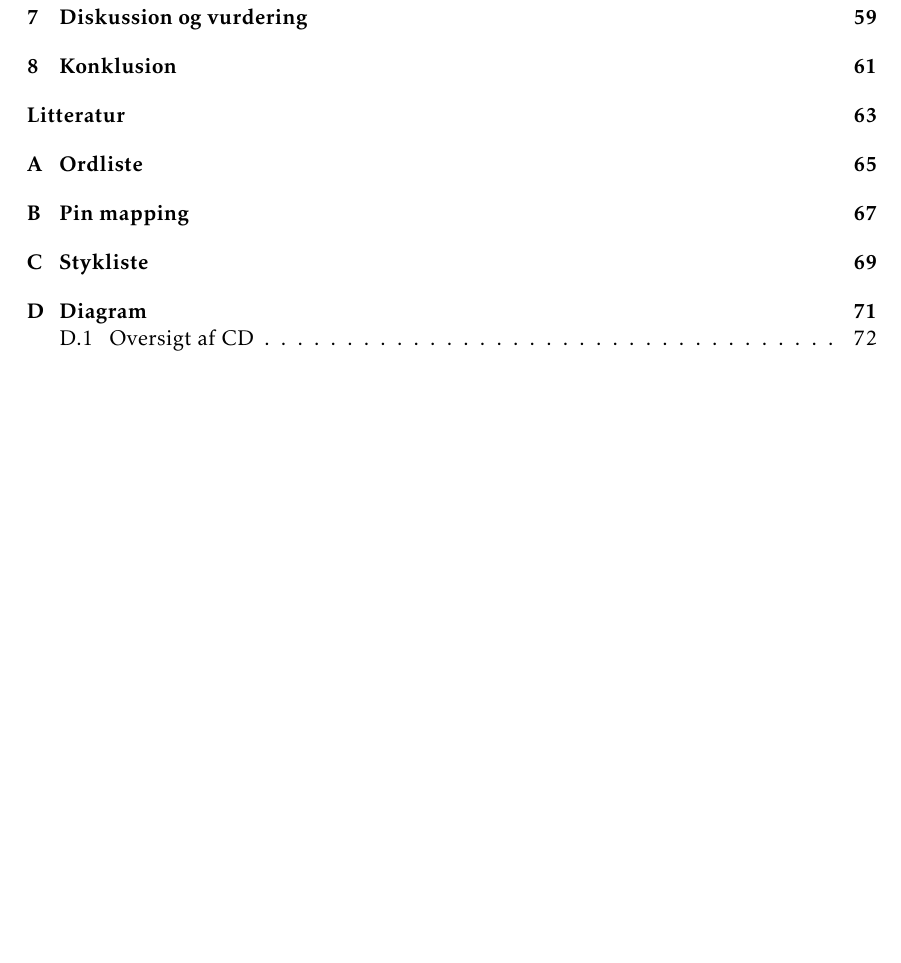
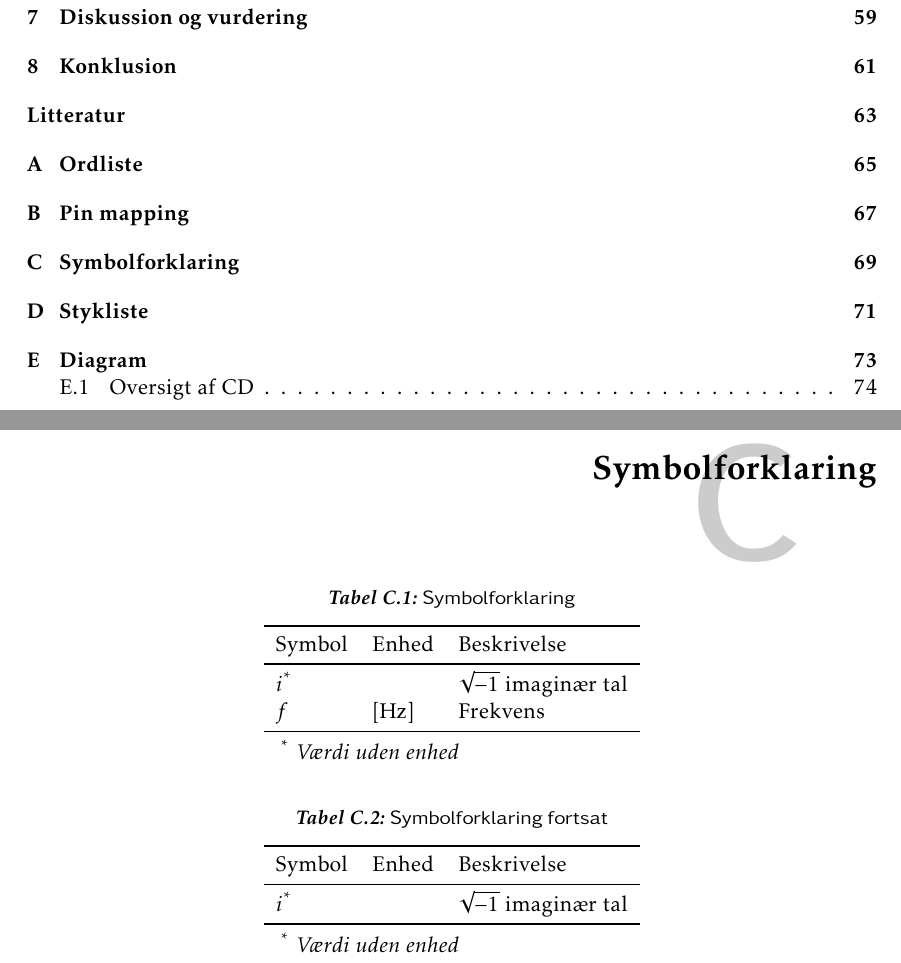
Before and after one commit to fraannk/sdu-gruppe3-2017, a LaTeX book (rapport.tex, which reads section/symbol.tex): part of page 11 of 74 before the commit and two parts of pages 11 and 71 of 76 after it, the two joined at a grey line, cut so that both start at the same text, the shorter picture padded with empty space. Compiled offline with pdfLaTeX.

Commit message:
Symbol liste

```diff
--- /dev/null
+++ b/section/symbol.tex
@@ -0,0 +1,46 @@
+\chapter{Symbolforklaring} \label{bilag:symbol}
+
+\begin{table}[h!]
+\centering
+\caption{Symbolforklaring}
+\label{tab:symboler}
+\begin{threeparttable}
+\begin{tabular}{l l l}
+\toprule
+\multicolumn{1}{l}{Symbol}       &
+\multicolumn{1}{l}{Enhed}        &
+\multicolumn{1}{l}{Beskrivelse}  \\
+\midrule
+$i$\tnote{*}		&					& $\sqrt{-1}$ imaginær tal	\\
+$f$					&	[\si{\hertz}]					& Frekvens	\\
+\bottomrule
+\end{tabular}
+\begin{tablenotes}
+\item[*] \textit{Værdi uden enhed}
+\end{tablenotes}
+\end{threeparttable}
+\end{table}
+
+
+%------------------------------- Tabel 2 ---------------------------------
+
+
+\begin{table}[h!]
+\centering
+\caption{Symbolforklaring fortsat}
+\label{tab:symboler2}
+\begin{threeparttable}
+\begin{tabular}{l l l}
+\toprule
+\multicolumn{1}{l}{Symbol}       &
+\multicolumn{1}{l}{Enhed}        &
+\multicolumn{1}{l}{Beskrivelse}  \\
+\midrule
+$i$\tnote{*}		&								& $\sqrt{-1}$ imaginær tal	\\
+\bottomrule
+\end{tabular}
+\begin{tablenotes}
+\item[*] \textit{Værdi uden enhed}
+\end{tablenotes}
+\end{threeparttable}
+\end{table}
```
Also changed, not shown: rapport.tex (+1 -1 lines).
